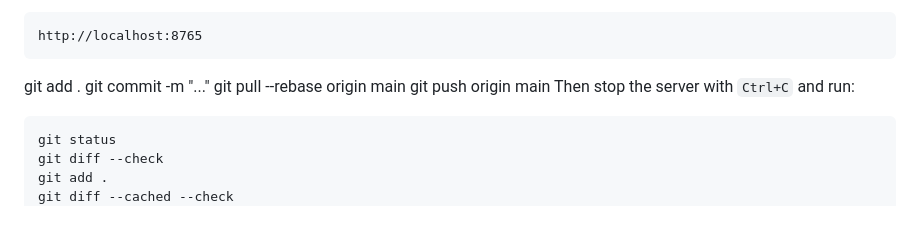
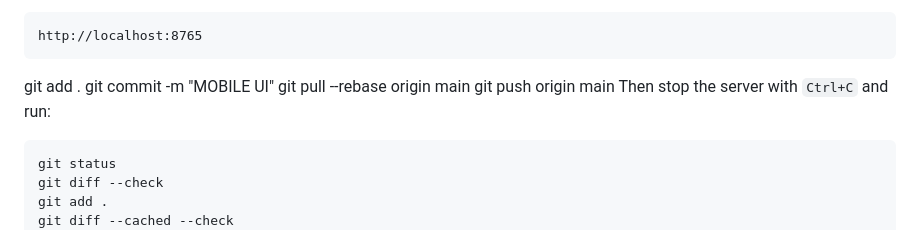
Before and after one commit to grvthakur/ExpenseGrv, a Markdown page: README.md, the part around the change. Drawn GitHub-style.

Commit message:
MOBILE UI

````diff
--- a/README.md
+++ b/README.md
@@ -17,7 +17,7 @@ Open:
 http://localhost:8765
 ```
 git add .
-git commit -m "..."
+git commit -m "MOBILE UI"
 git pull --rebase origin main
 git push origin main
 Then stop the server with `Ctrl+C` and run:
````
